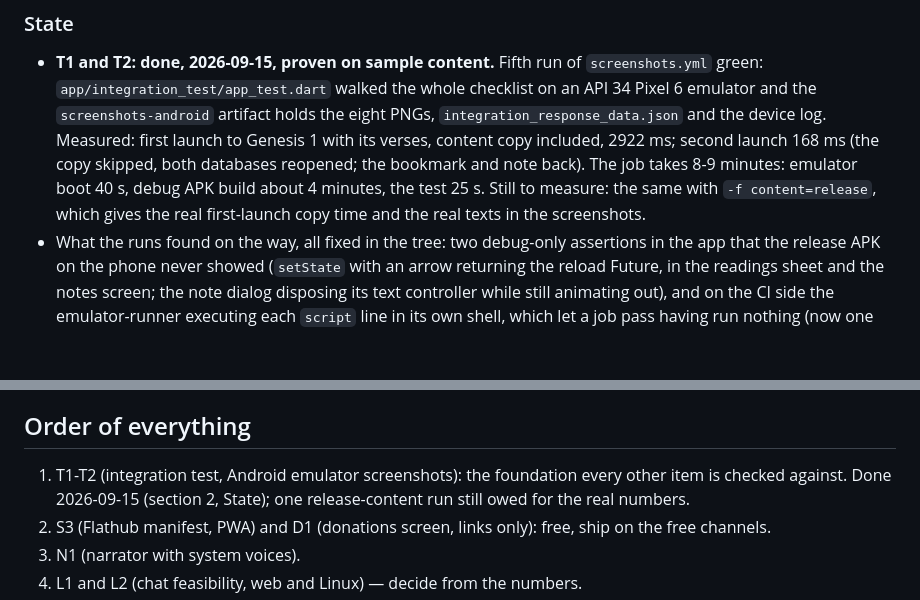
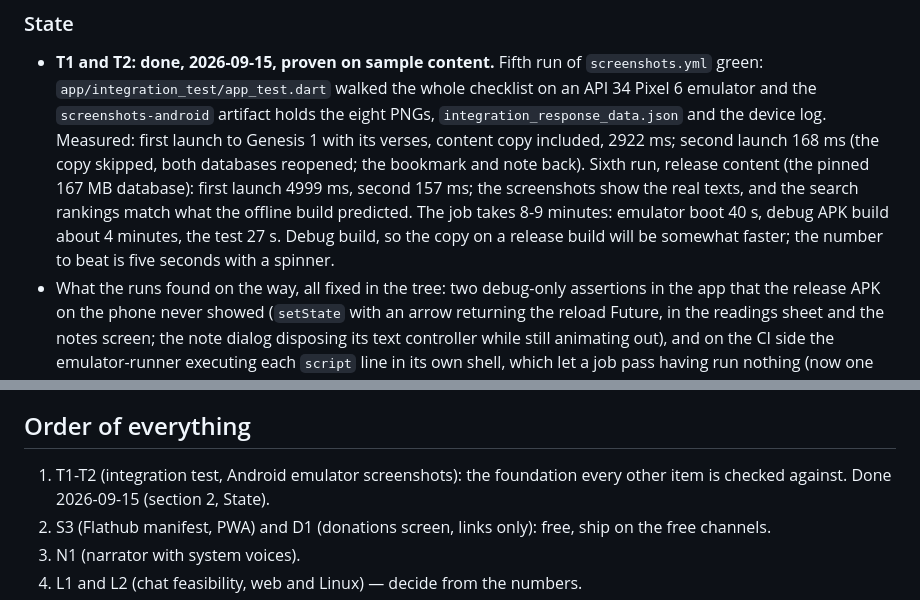
Before and after one commit to Joey-Fuentes/sevenreadings, a Markdown page: docs/plan.md, 2 parts joined by grey strips. GitHub-like rendering; blank space fills up the shorter version.

```diff
--- a/docs/plan.md
+++ b/docs/plan.md
@@ -129,10 +129,13 @@ weekly, and on demand, not on every push.
   artifact holds the eight PNGs, `integration_response_data.json` and the
   device log. Measured: first launch to Genesis 1 with its verses, content
   copy included, 2922 ms; second launch 168 ms (the copy skipped, both
-  databases reopened; the bookmark and note back). The job takes 8-9
-  minutes: emulator boot 40 s, debug APK build about 4 minutes, the test
-  25 s. Still to measure: the same with `-f content=release`, which gives
-  the real first-launch copy time and the real texts in the screenshots.
+  databases reopened; the bookmark and note back). Sixth run, release
+  content (the pinned 167 MB database): first launch 4999 ms, second
+  157 ms; the screenshots show the real texts, and the search rankings
+  match what the offline build predicted. The job takes 8-9 minutes:
+  emulator boot 40 s, debug APK build about 4 minutes, the test 27 s.
+  Debug build, so the copy on a release build will be somewhat faster;
+  the number to beat is five seconds with a spinner.
 - What the runs found on the way, all fixed in the tree: two debug-only
   assertions in the app that the release APK on the phone never showed
   (`setState` with an arrow returning the reload Future, in the readings
@@ -286,8 +289,7 @@ Spikes:
 ## Order of everything
 
 1. T1-T2 (integration test, Android emulator screenshots): the foundation
-   every other item is checked against. Done 2026-09-15 (section 2, State);
-   one release-content run still owed for the real numbers.
+   every other item is checked against. Done 2026-09-15 (section 2, State).
 2. S3 (Flathub manifest, PWA) and D1 (donations screen, links only): free,
    ship on the free channels.
 3. N1 (narrator with system voices).
```
Also changed, not shown: AGENTS.md (+8 -4 lines).
